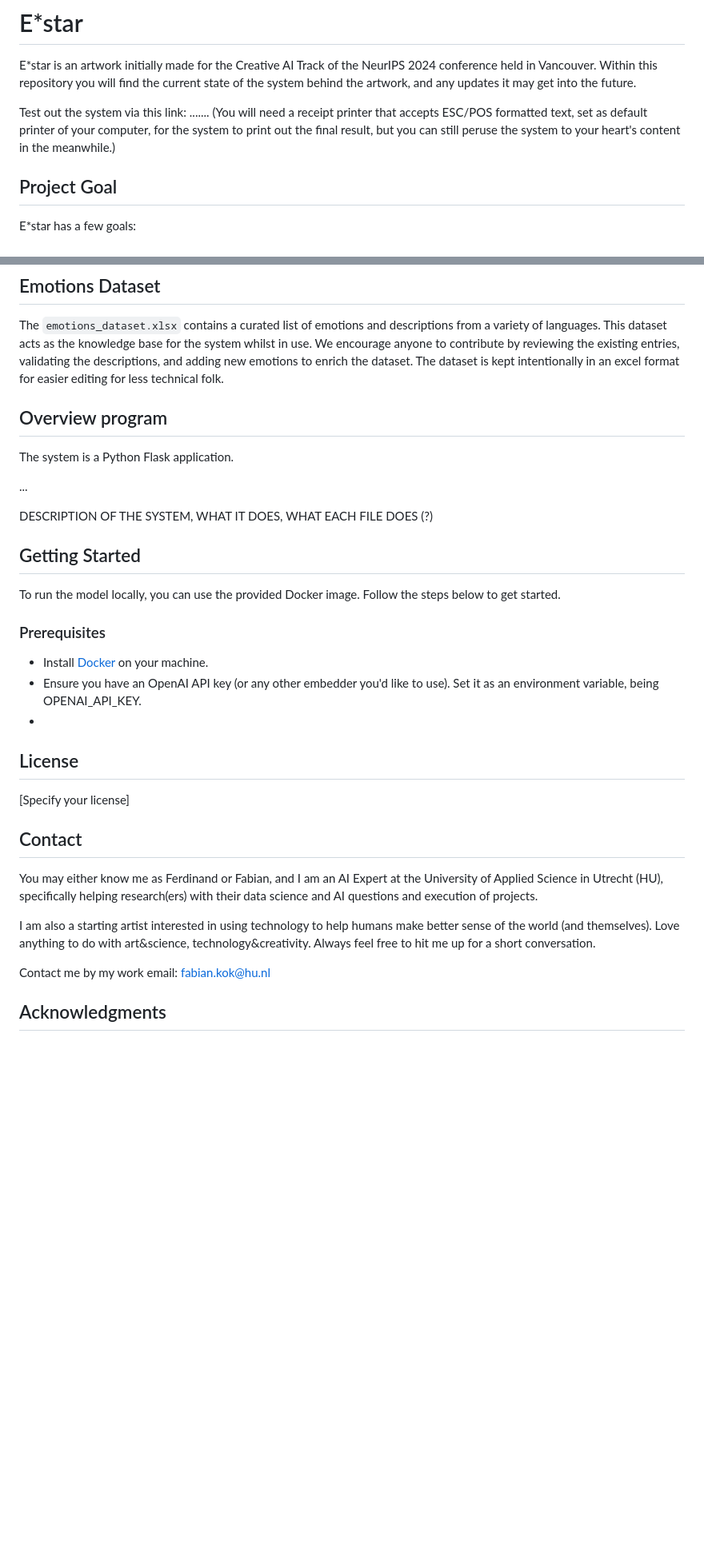
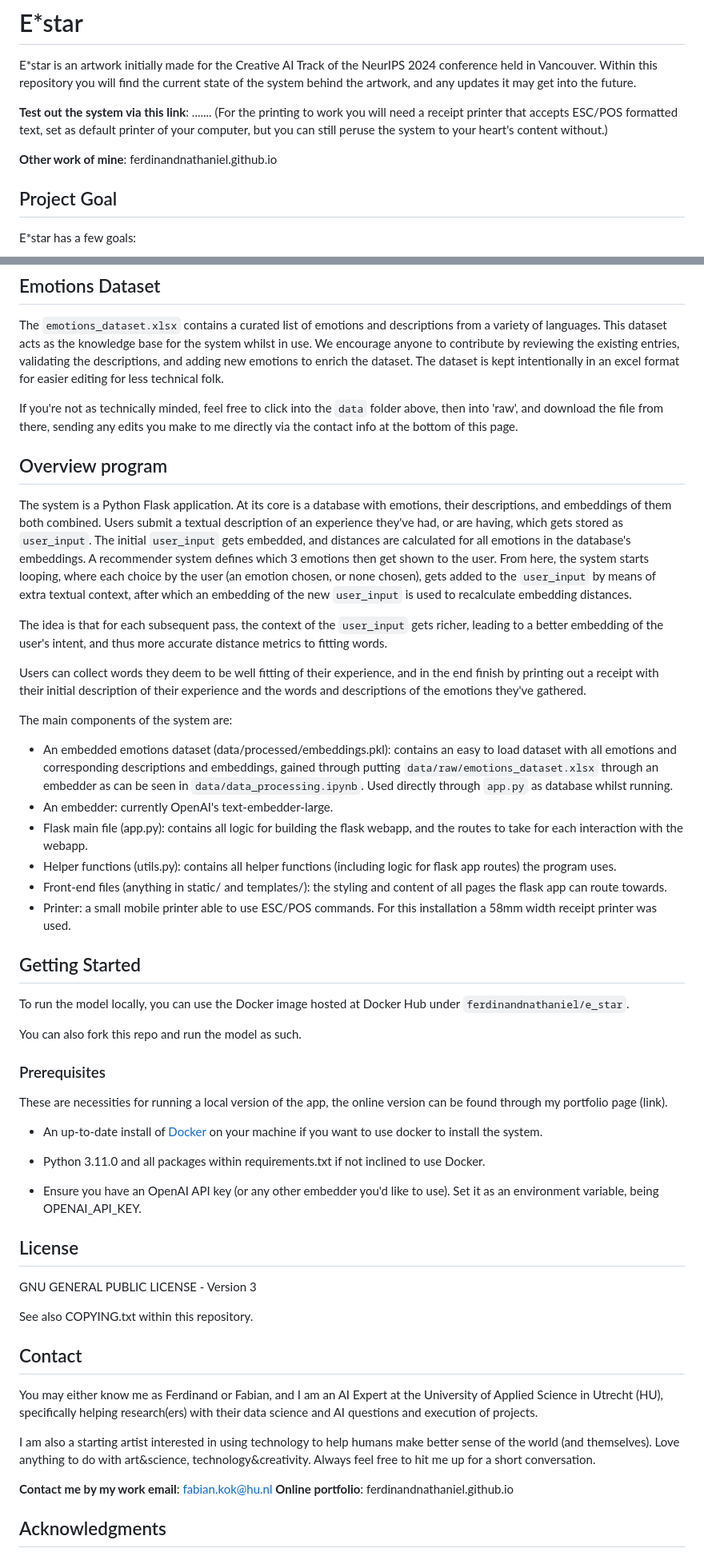
Before and after one commit to FerdinandNathaniel/E-star, a Markdown page: README.md, 2 parts joined by grey strips. Shown: that part at 80% size. Drawn GitHub-style; blank space fills up the shorter version.

Commit message:
Added model overview & instructions

```diff
--- a/README.md
+++ b/README.md
@@ -2,8 +2,10 @@
 
 E*star is an artwork initially made for the Creative AI Track of the NeurIPS 2024 conference held in Vancouver. Within this repository you will find the current state of the system behind the artwork, and any updates it may get into the future.
 
-Test out the system via this link: .......
-(You will need a receipt printer that accepts ESC/POS formatted text, set as default printer of your computer, for the system to print out the final result, but you can still peruse the system to your heart's content in the meanwhile.)
+**Test out the system via this link**: .......
+(For the printing to work you will need a receipt printer that accepts ESC/POS formatted text, set as default printer of your computer, but you can still peruse the system to your heart's content without.)
+
+**Other work of mine**: ferdinandnathaniel.github.io
 
 
 ## Project Goal
@@ -18,26 +20,43 @@ E*star has a few goals:
 
 The `emotions_dataset.xlsx` contains a curated list of emotions and descriptions from a variety of languages. This dataset acts as the knowledge base for the system whilst in use. We encourage anyone to contribute by reviewing the existing entries, validating the descriptions, and adding new emotions to enrich the dataset. The dataset is kept intentionally in an excel format for easier editing for less technical folk.
 
+If you're not as technically minded, feel free to click into the `data` folder above, then into 'raw', and download the file from there, sending any edits you make to me directly via the contact info at the bottom of this page.
+
 ## Overview program
 
-The system is a Python Flask application.
+The system is a Python Flask application. At its core is a database with emotions, their descriptions, and embeddings of them both combined. Users submit a textual description of an experience they've had, or are having, which gets stored as `user_input`. The initial `user_input` gets embedded, and distances are calculated for all emotions in the database's embeddings. A recommender system defines which 3 emotions then get shown to the user. From here, the system starts looping, where each choice by the user (an emotion chosen, or none chosen), gets added to the `user_input` by means of extra textual context, after which an embedding of the new `user_input` is used to recalculate embedding distances.
 
-...
+The idea is that for each subsequent pass, the context of the `user_input` gets richer, leading to a better embedding of the user's intent, and thus more accurate distance metrics to fitting words.
 
-DESCRIPTION OF THE SYSTEM, WHAT IT DOES, WHAT EACH FILE DOES (?)
+Users can collect words they deem to be well fitting of their experience, and in the end finish by printing out a receipt with their initial description of their experience and the words and descriptions of the emotions they've gathered.
+
+The main components of the system are:
+- An embedded emotions dataset (data/processed/embeddings.pkl): contains an easy to load dataset with all emotions and corresponding descriptions and embeddings, gained through putting `data/raw/emotions_dataset.xlsx` through an embedder as can be seen in `data/data_processing.ipynb`. Used directly through `app.py` as database whilst running.
+- An embedder: currently OpenAI's text-embedder-large.
+- Flask main file (app.py): contains all logic for building the flask webapp, and the routes to take for each interaction with the webapp.
+- Helper functions (utils.py): contains all helper functions (including logic for flask app routes) the program uses.
+- Front-end files (anything in static/ and templates/): the styling and content of all pages the flask app can route towards.
+- Printer: a small mobile printer able to use ESC/POS commands. For this installation a 58mm width receipt printer was used.
 
 ## Getting Started
 
-To run the model locally, you can use the provided Docker image. Follow the steps below to get started.
+To run the model locally, you can use the Docker image hosted at Docker Hub under `ferdinandnathaniel/e_star`.
+
+You can also fork this repo and run the model as such.
 
 ### Prerequisites
 
-- Install [Docker](https://www.docker.com/get-started) on your machine.
+These are necessities for running a local version of the app, the online version can be found through my portfolio page (link).
+
+- An up-to-date install of [Docker](https://www.docker.com/get-started) on your machine if you want to use docker to install the system.
+- Python 3.11.0 and all packages within requirements.txt if not inclined to use Docker.
+
 - Ensure you have an OpenAI API key (or any other embedder you'd like to use). Set it as an environment variable, being OPENAI_API_KEY.
--
 
 ## License
-[Specify your license]
+GNU GENERAL PUBLIC LICENSE - Version 3
+
+See also COPYING.txt within this repository.
 
 ## Contact
 
@@ -45,7 +64,8 @@ You may either know me as Ferdinand or Fabian, and I am an AI Expert at the Univ
 
 I am also a starting artist interested in using technology to help humans make better sense of the world (and themselves). Love anything to do with art&science, technology&creativity. Always feel free to hit me up for a short conversation.
 
-Contact me by my work email: fabian.kok@hu.nl
+**Contact me by my work email**: fabian.kok@hu.nl
+**Online portfolio**: ferdinandnathaniel.github.io
 
 ## Acknowledgments
 This work has been made as part of my work within the Data Science Pool (DSP) at the University of Applied Science Utrecht (Hogeschool Utrecht), in The Netherlands, and part of the work done under the Responsible Applied Artificial InTelligence (RAAIT) program. Co-authors and great support being Stefan Leijnen and Marieke Peeters from the Research Group AI (Lectoraat AI) at the Hogeschool Utrecht.
```
